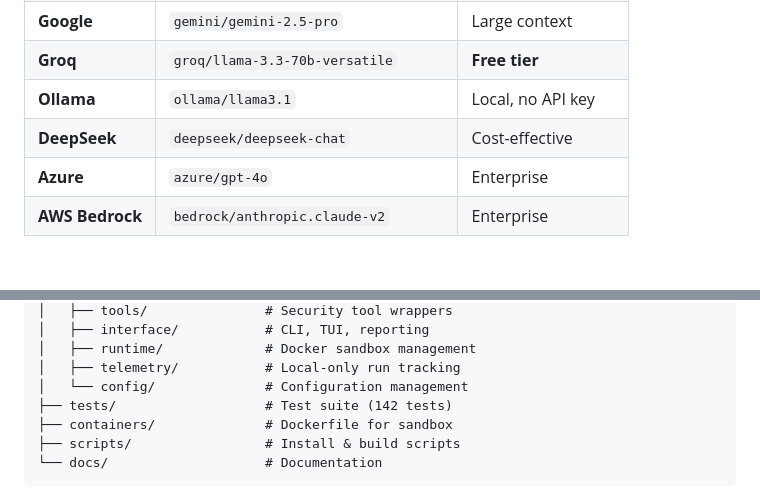
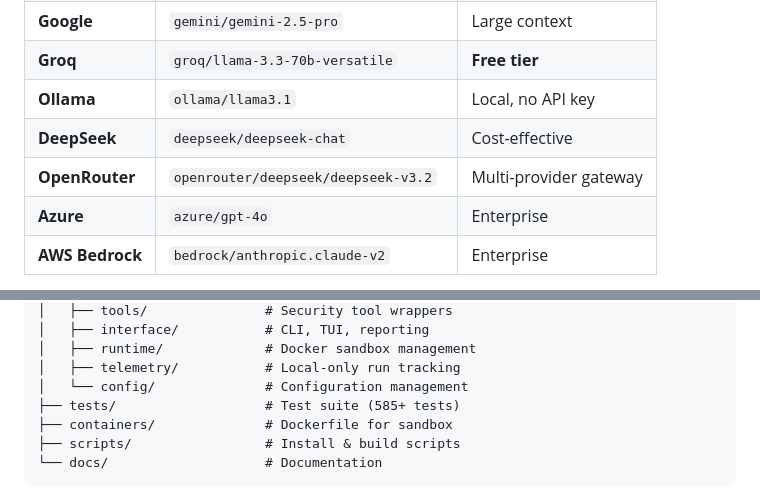
Before and after one commit to Usta0x001/Phantom, a Markdown page: README.md, 2 parts joined by grey strips. Rendered like a GitHub page; blank space fills up the shorter version.

```diff
--- a/README.md
+++ b/README.md
@@ -451,6 +470,7 @@ phantom diff <run1> <run2>
 | **Groq** | `groq/llama-3.3-70b-versatile` | **Free tier** |
 | **Ollama** | `ollama/llama3.1` | Local, no API key |
 | **DeepSeek** | `deepseek/deepseek-chat` | Cost-effective |
+| **OpenRouter** | `openrouter/deepseek/deepseek-v3.2` | Multi-provider gateway |
 | **Azure** | `azure/gpt-4o` | Enterprise |
 | **AWS Bedrock** | `bedrock/anthropic.claude-v2` | Enterprise |
 
@@ -556,7 +576,7 @@ phantom/
 │   ├── runtime/             # Docker sandbox management
 │   ├── telemetry/           # Local-only run tracking
 │   └── config/              # Configuration management
-├── tests/                   # Test suite (142 tests)
+├── tests/                   # Test suite (585+ tests)
 ├── containers/              # Dockerfile for sandbox
 ├── scripts/                 # Install & build scripts
 └── docs/                    # Documentation
```
Also changed, not shown: other parts of README.md (+22 -3 lines).
